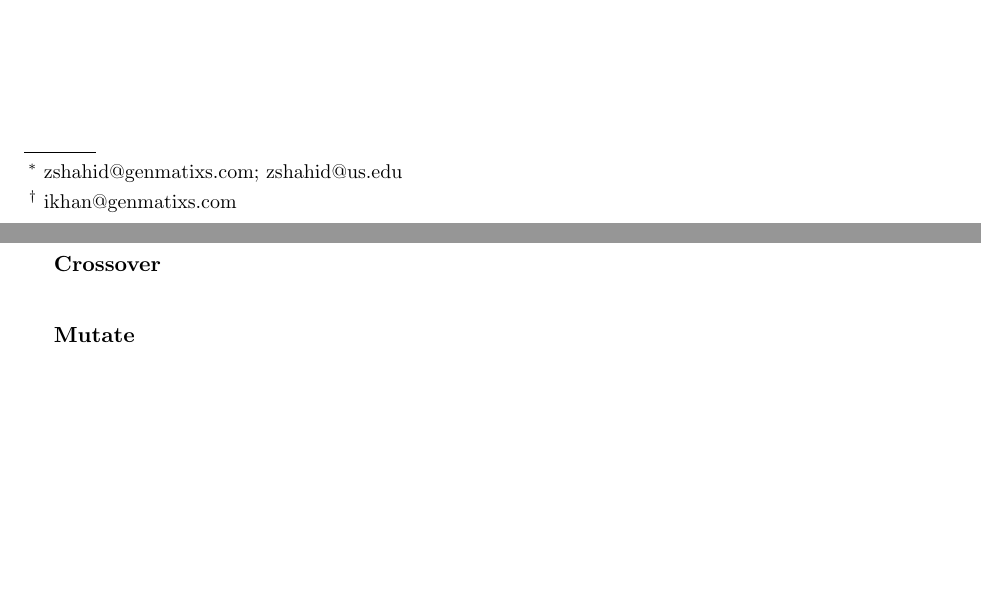
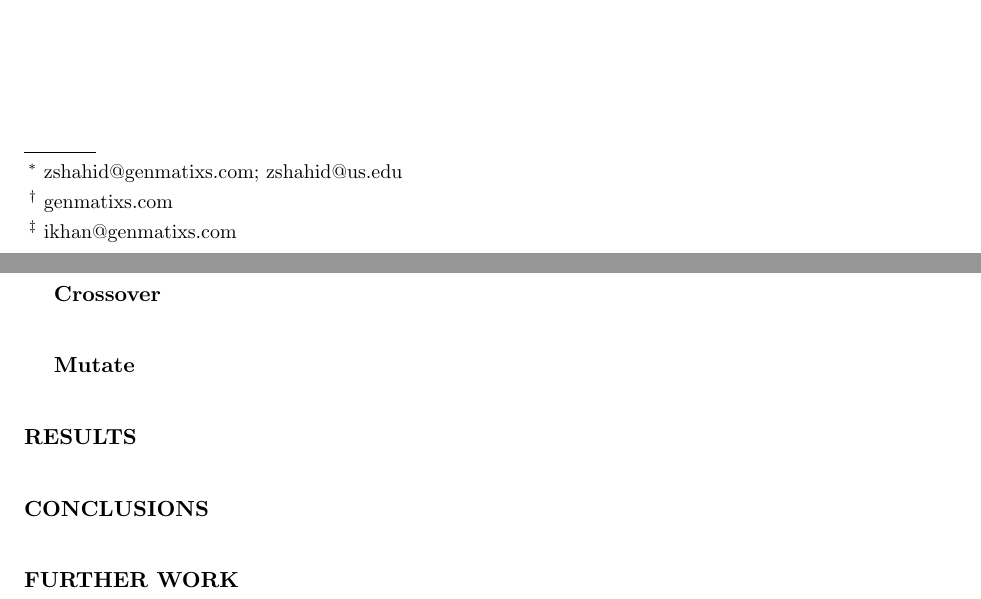
Before and after one commit to trycity/gaopenmp, a LaTeX paper (whitepaper/GAOpenMP.tex): two parts of pages 1 and 2 of 2, joined at a grey line, cut so that both start at the same text, the shorter picture padded with empty space. Compiled offline with pdfLaTeX.

```diff
--- a/whitepaper/GAOpenMP.tex
+++ b/whitepaper/GAOpenMP.tex
@@ -57,7 +57,7 @@
 \email[]{zshahid@genmatixs.com}
 \email[]{zshahid@us.edu}
 \affiliation{University of Sciences, Philadelphia, PA}
-%\altaffiliation{genmatixs.com}
+\altaffiliation{genmatixs.com}
 
 \author{Imran Khan}
 \email[]{ikhan@genmatixs.com}
@@ -107,6 +107,10 @@
 \subsection{Roulette}
 \subsection{Crossover}
 \subsection{Mutate}
+
+\section{Results}
+\section{Conclusions}
+\section{Further work}
 % If in two-column mode, this environment will change to single-column
 % format so that long equations can be displayed. Use
 % sparingly.
```
Also changed, not shown: whitepaper/GAOpenMPNotes.bib (+1 -1 lines), whitepaper/GAOpenMP.bbl (added), whitepaper/GAOpenMP.pdf, 5 other files.
